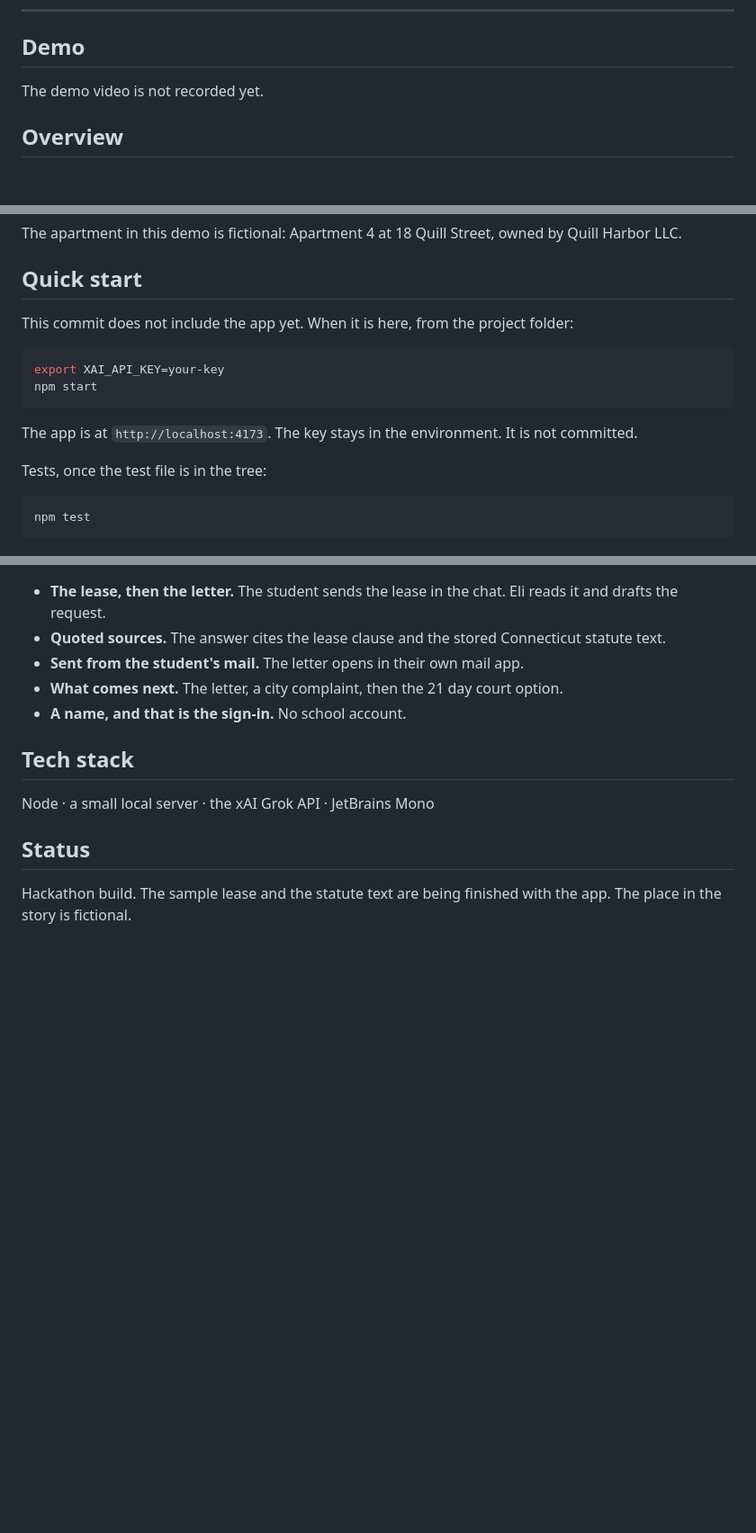
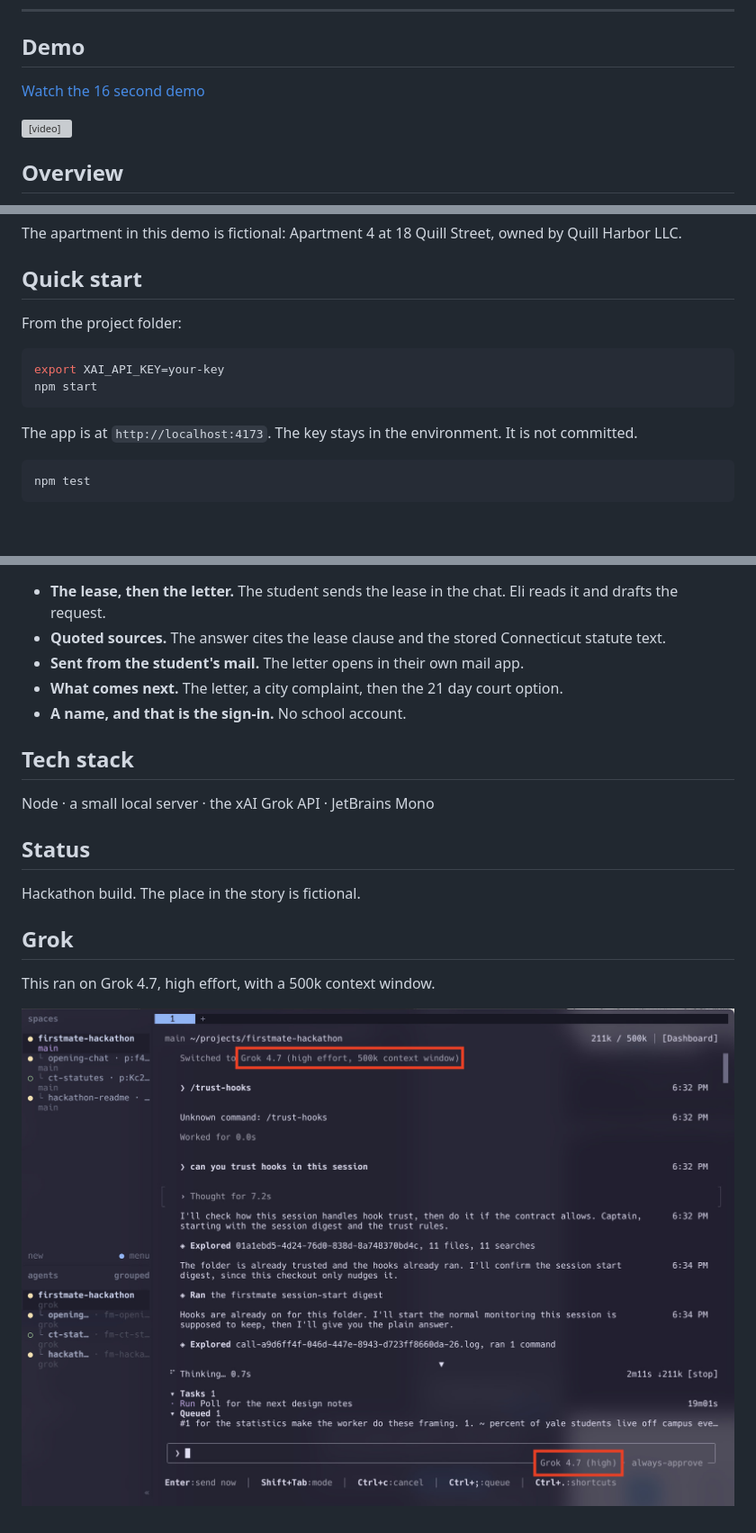
Before and after one commit to dklKevin/eli, a Markdown page: README.md, 3 parts joined by grey strips. Shown at 90% size. GitHub-like rendering; pictures changed too: demo/grok-4.7.jpg (added); blank space fills up the shorter version; grey boxes are pictures that could not be loaded.

Commit message:
Add the demo video and the Grok screenshot to the README.

````diff
--- a/README.md
+++ b/README.md
@@ -17,7 +17,9 @@
 
 ## Demo
 
-The demo video is not recorded yet.
+[Watch the 16 second demo](demo/eli-demo.mp4)
+
+<video src="demo/eli-demo.mp4" width="960" controls></video>
 
 ## Overview
 
@@ -31,7 +33,7 @@ The apartment in this demo is fictional: Apartment 4 at 18 Quill Street, owned b
 
 ## Quick start
 
-This commit does not include the app yet. When it is here, from the project folder:
+From the project folder:
 
 ```bash
 export XAI_API_KEY=your-key
@@ -39,8 +41,6 @@ npm start
 ```
 
 The app is at `http://localhost:4173`. The key stays in the environment. It is not committed.
-
-Tests, once the test file is in the tree:
 
 ```bash
 npm test
@@ -60,4 +60,10 @@ Node · a small local server · the xAI Grok API · JetBrains Mono
 
 ## Status
 
-Hackathon build. The sample lease and the statute text are being finished with the app. The place in the story is fictional.
+Hackathon build. The place in the story is fictional.
+
+## Grok
+
+This ran on Grok 4.7, high effort, with a 500k context window.
+
+![Grok 4.7, high effort, 500k context window](demo/grok-4.7.jpg)
````
Also changed, not shown: 1 other file.
